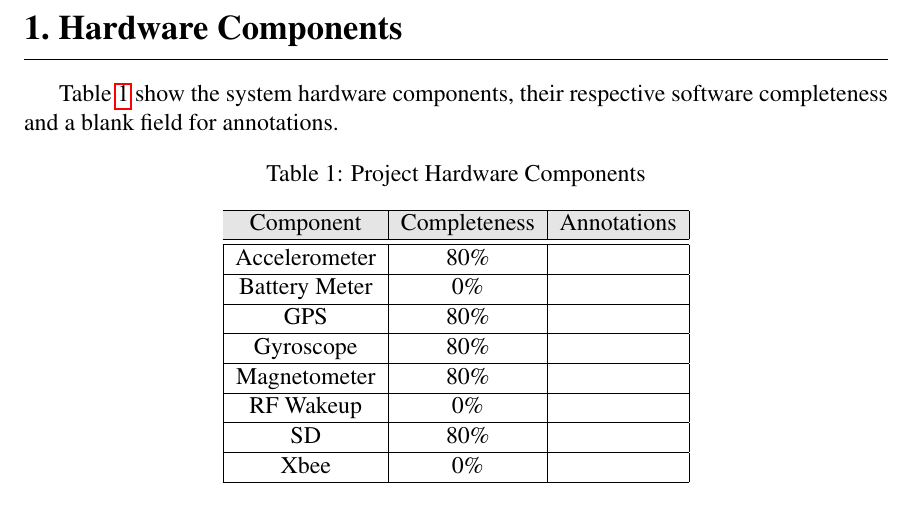
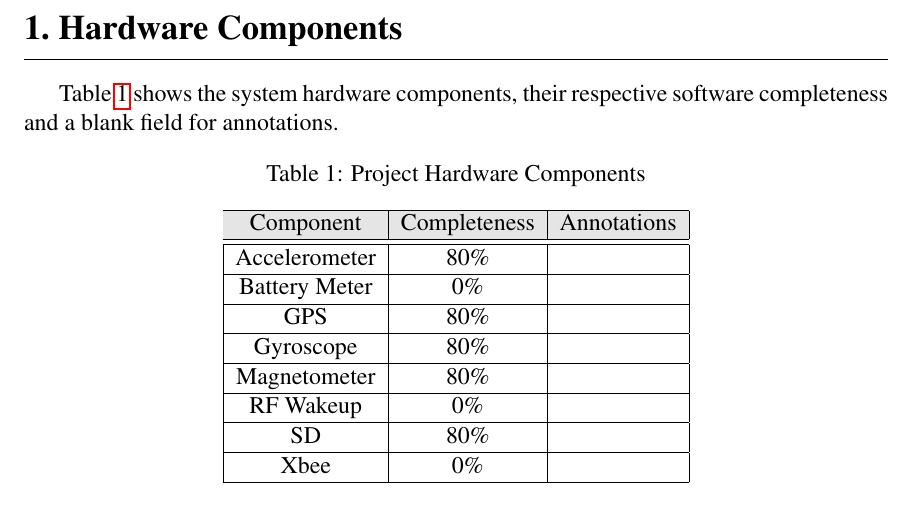
Before and after one commit to danysantiago/wave-sphere-reports, a LaTeX document (ProgressReport04/report.tex, which reads ProgressReport04/sec/hwComp.tex): part of page 3 of 14, cut so that both start at the same text. Compiled offline with pdfLaTeX.

Commit message:
Fixed typos.

```diff
--- a/ProgressReport04/sec/hwComp.tex
+++ b/ProgressReport04/sec/hwComp.tex
@@ -1,5 +1,5 @@
 \section{Hardware Components}
-Table~\ref{tab:hwComp} show the system hardware components, their respective software completeness and a blank field for annotations.
+Table~\ref{tab:hwComp} shows the system hardware components, their respective software completeness and a blank field for annotations.
 
 
     \begin{table}[H]
```
